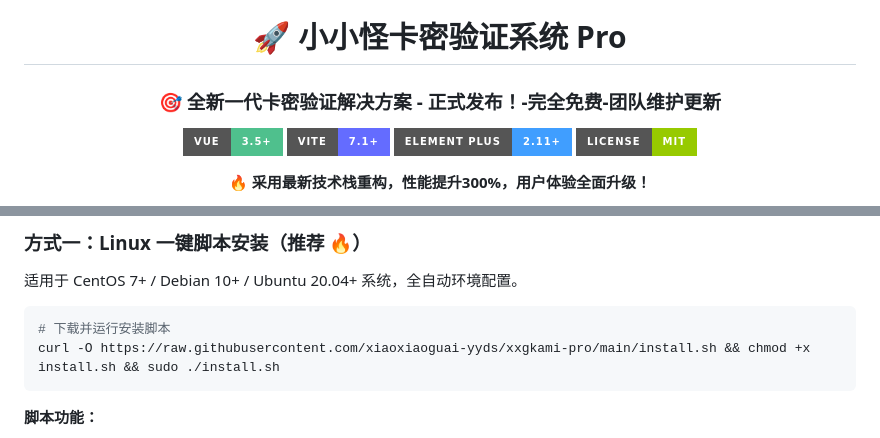
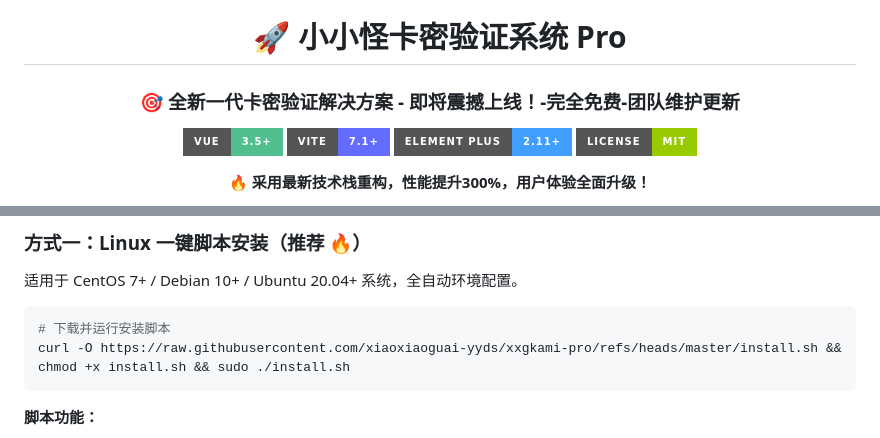
Before and after one commit to xiaoxiaoguai-yyds/xxgkami-pro, a Markdown page: README.md, 2 parts joined by grey strips. GitHub-like rendering; badges without logos.

Commit message:
update README.md.
Signed-off-by: 小小怪-YYDS <2456993017@qq.com>

````diff
--- a/README.md
+++ b/README.md
@@ -4,7 +2,7 @@
 
 # 🚀 小小怪卡密验证系统 Pro
 
-### 🎯 全新一代卡密验证解决方案 - 正式发布！-完全免费-团队维护更新
+### 🎯 全新一代卡密验证解决方案 - 即将震撼上线！-完全免费-团队维护更新
 
 [![Vue 3](https://img.shields.io/badge/Vue-3.5+-4FC08D?style=for-the-badge&logo=vue.js&logoColor=white)](https://vuejs.org/)
 [![Vite](https://img.shields.io/badge/Vite-7.1+-646CFF?style=for-the-badge&logo=vite&logoColor=white)](https://vitejs.dev/)
@@ -29,7 +27,7 @@
 
 ```bash
 # 下载并运行安装脚本
-curl -O https://raw.githubusercontent.com/xiaoxiaoguai-yyds/xxgkami-pro/main/install.sh && chmod +x install.sh && sudo ./install.sh
+curl -O https://raw.githubusercontent.com/xiaoxiaoguai-yyds/xxgkami-pro/refs/heads/master/install.sh && chmod +x install.sh && sudo ./install.sh
 ```
 
 **脚本功能：**
````
Also changed, not shown: other parts of README.md (+0 -2 lines).
